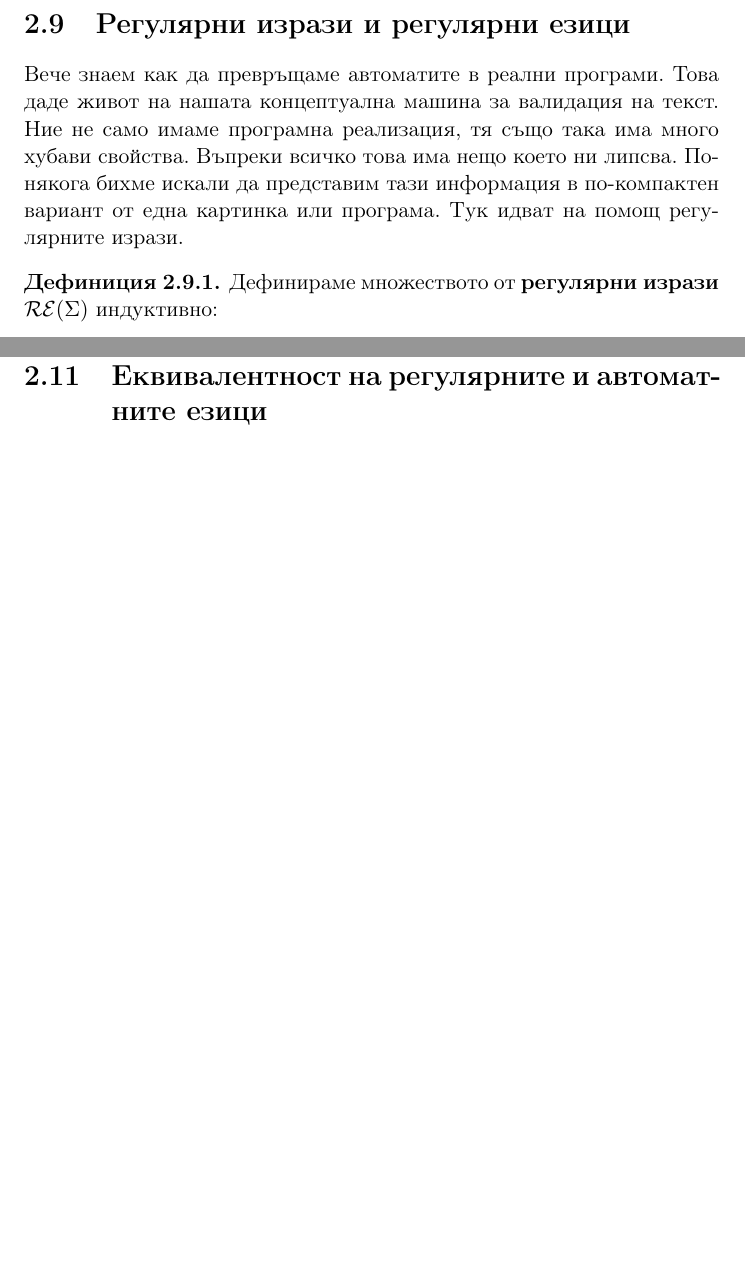
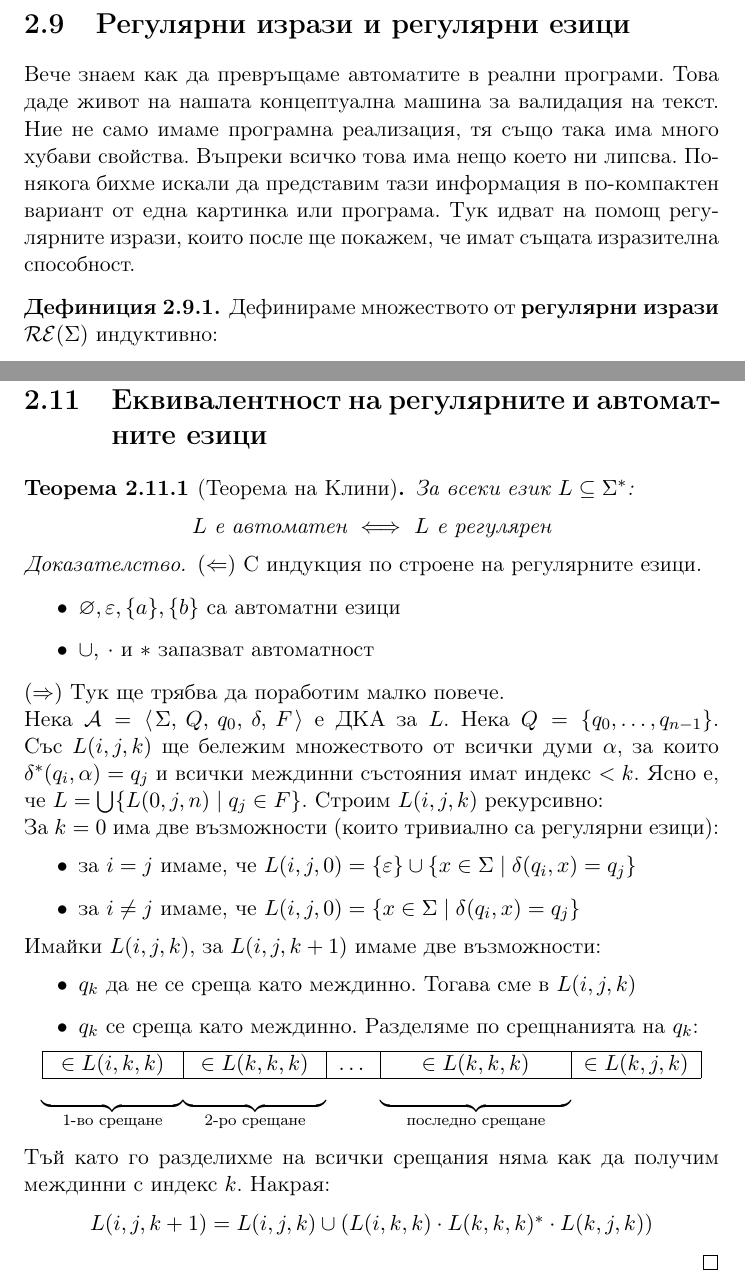
Before and after one commit to toduko/languages-automata-and-computability, a LaTeX document (notes.tex, which reads automata-and-regular-expressions/automata-regex-equivalency.tex, automata-and-regular-expressions/regex-definitions.tex): two parts of pages 37 and 40 of 51, joined at a grey line, cut so that both start at the same text, the shorter picture padded with empty space. Compiled offline with pdfLaTeX.

Commit message:
Added automata and regex equivalency

```diff
--- a/automata-and-regular-expressions/automata-regex-equivalency.tex
+++ b/automata-and-regular-expressions/automata-regex-equivalency.tex
@@ -1 +1,58 @@
 \section{Еквивалентност на регулярните и автоматните езици}
+
+\begin{theorem}[Теорема на Клини]
+    За всеки език $L \subseteq \Sigma^*$:
+    \begin{center}
+        $L$ е автоматен $\iff$ $L$ е регулярен
+    \end{center}
+\end{theorem}
+
+\begin{proof}
+    $(\Leftarrow)$ С индукция по строене на регулярните езици.
+
+    \begin{itemize}
+        \item $\varnothing, \varepsilon, \{ a \}, \{ b \}$ са автоматни езици
+        \item $\cup, \: \cdot$ и $*$ запазват автоматност
+    \end{itemize}
+
+    $(\Rightarrow)$ Тук ще трябва да поработим малко повече.
+
+    Нека $\mathcal{A} = \opair{\Sigma, Q, q_0, \delta, F}$ е ДКА за $L$.
+    Нека $Q = \{ q_0, \dots, q_{n - 1} \}$.
+    Със $L(i, j, k)$ ще бележим множеството от всички думи $\alpha$,
+    за които $\delta^*(q_i, \alpha) = q_j$ и всички междинни състояния имат индекс $< k$.
+    Ясно е, че $L = \bigcup \{ L(0, j, n) \mid q_j \in F \}$.
+    Строим $L(i, j, k)$ рекурсивно:
+
+    За $k = 0$ има две възможности (които тривиално са регулярни езици):
+    \begin{itemize}
+        \item за $i = j$ имаме, че $L(i, j, 0) = \{ \varepsilon \} \cup \{ x \in \Sigma \mid \delta(q_i, x) = q_j \}$
+        \item за $i \neq j$ имаме, че $L(i, j, 0) = \{ x \in \Sigma \mid \delta(q_i, x) = q_j \}$
+    \end{itemize}
+    Имайки $L(i, j, k)$, за $L(i, j, k + 1)$ имаме две възможности:
+    \begin{itemize}
+        \item $q_k$ да не се среща като междинно. Тогава сме в $L(i, j, k)$
+        \item $q_k$ се среща като междинно. Разделяме по срещнанията на $q_k$:
+    \end{itemize}
+    \begin{center}
+        \begin{tabular}{|c|c|c|c|c|}
+            \hline
+            $\in L(i, k, k)$                                                                                                                                   &
+            $\in L(k, k, k)$                                                                                                                                   &
+            $\dots$                                                                                                                                            &
+            $\in L(k, k, k)$                                                                                                                                   &
+            $\in L(k, j, k)$                                                                                                                                     \\
+            \hline
+            \multicolumn{1}{@{}c@{}}{$\underbrace{\hspace*{\dimexpr\tabcolsep+2\arrayrulewidth}\hphantom{\text{1-во срещане}}}_{\text{1-во срещане}}$}         &
+            \multicolumn{1}{@{}c@{}}{$\underbrace{\hspace*{\dimexpr\tabcolsep+2\arrayrulewidth}\hphantom{\text{2-ро срещане}}}_{\text{2-ро срещане}}$}         &
+            \multicolumn{1}{@{}c@{}}{}                                                                                                                         &
+            \multicolumn{1}{@{}c@{}}{$\underbrace{\hspace*{\dimexpr\tabcolsep+2\arrayrulewidth}\hphantom{\text{последно срещане}}}_{\text{последно срещане}}$} &
+            \multicolumn{1}{@{}c@{}}{}
+        \end{tabular}
+    \end{center}
+    Тъй като го разделихме на всички срещания няма как да получим междинни с индекс $k$.
+    Накрая:
+    \begin{center}
+        $L(i, j, k + 1) = L(i, j, k) \cup (L(i, k, k) \cdot L(k, k, k)^* \cdot L(k, j, k))$
+    \end{center}
+\end{proof}
--- a/automata-and-regular-expressions/regex-definitions.tex
+++ b/automata-and-regular-expressions/regex-definitions.tex
@@ -5,7 +5,7 @@
 Ние не само имаме програмна реализация, тя също така има много хубави свойства.
 Въпреки всичко това има нещо което ни липсва.
 Понякога бихме искали да представим тази информация в по-компактен вариант от една картинка или програма.
-Тук идват на помощ регулярните изрази.
+Тук идват на помощ регулярните изрази, които после ще покажем, че имат същата изразителна способност.
 
 \begin{definition}
     Дефинираме множеството от \textbf{регулярни изрази} $\mathcal{RE}(\Sigma)$ индуктивно:
```
